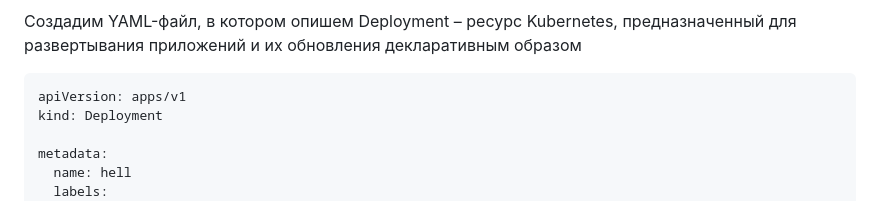
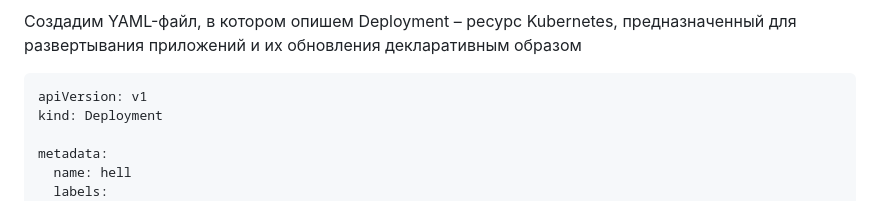
Before and after one commit to pivovarVARA/Oblaka, a Markdown page: Lab_2/README.md, the part around the change. GitHub-like rendering.

````diff
--- a/Lab_2/README.md
+++ b/Lab_2/README.md
@@ -29,7 +29,7 @@ minikube start --vm-driver=docker
 
 Создадим YAML-файл, в котором опишем Deployment – ресурс Kubernetes, предназначенный для развертывания приложений и их обновления декларативным образом
 ```
-apiVersion: apps/v1
+apiVersion: v1
 kind: Deployment
 
 metadata:
````
